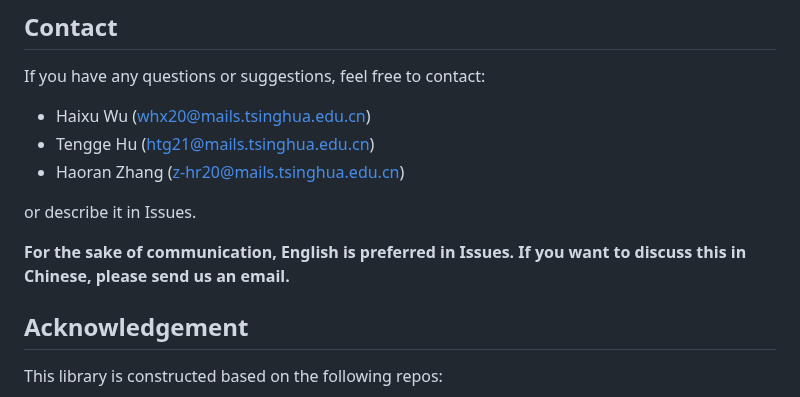
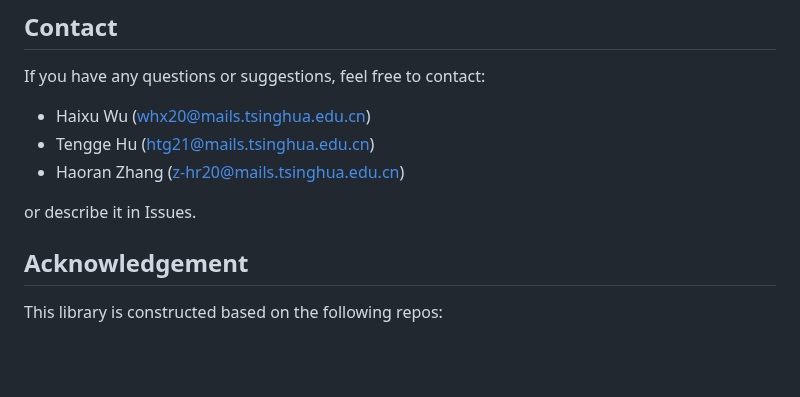
Before and after one commit to thuml/Time-Series-Library, a Markdown page: README.md, the part around the change. Rendered like a GitHub page; blank space fills up the shorter version.

```diff
--- a/README.md
+++ b/README.md
@@ -88,8 +88,6 @@ If you have any questions or suggestions, feel free to contact:
 
 or describe it in Issues.
 
-**For the sake of communication, English is preferred in Issues. If you want to discuss this in Chinese, please send us an email.**
-
 ## Acknowledgement
 
 This library is constructed based on the following repos:
```
